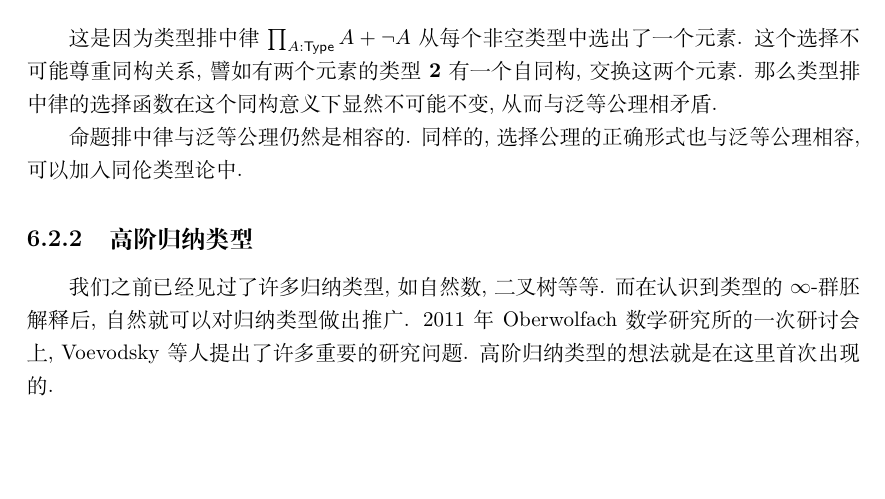
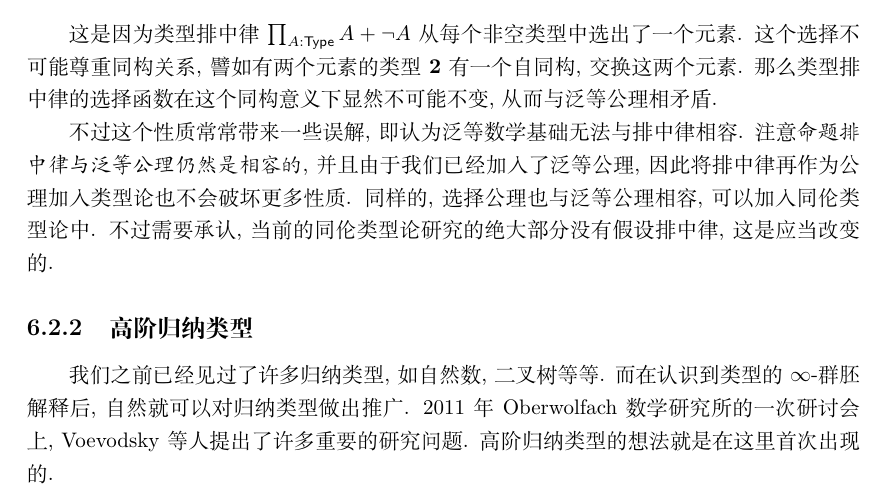
Before and after one commit to Trebor-Huang/history, a LaTeX thesis (history.tex, which reads chapters/hott.tex): part of page 83 of 93, cut so that both start at the same text, the shorter picture padded with empty space. Compiled offline with XeLaTeX.

Commit message:
Stress that LEM is compatible with UA

```diff
--- a/chapters/hott.tex
+++ b/chapters/hott.tex
@@ -211,8 +211,21 @@ Klein 群并不是四个矩阵, 四个对称变换或者其他什么东西组成
 自同构, 交换这两个元素. 那么类型排中律的选择函数
 在这个同构意义下显然不可能不变, 从而与泛等公理相矛盾.
 
-命题排中律与泛等公理仍然是相容的. 同样的, 选择公理的正确
-形式也与泛等公理相容, 可以加入同伦类型论中.
+不过这个性质常常带来一些误解, 即认为泛等数学基础无法与
+排中律相容. 注意\emph{命题排中律与泛等公理仍然是相容的},
+并且由于我们已经加入了泛等公理, 因此将排中律再作为公理加入
+类型论也不会破坏更多性质. 同样的, 选择公理也与泛等公理相容,
+可以加入同伦类型论中.
+% 在集合论中对选择公理的经典叙述是
+% “任何一族有元素的集合的乘积也有元素”. 在
+% Martin-L\"of 类型论中这会翻译成恒成立的
+% \[\left[\prod_{a:A} B(a)\right] \to
+% \left[\prod_{a:A} B(a)\right],\]
+% 因为在 Martin-L\"of 类型论中, 命题就是类型. 这不太符合
+% 我们想要的公理, 因为它没有选择公理通常会有的那些推论,
+% 如 Zorn 引理等等. 下面会介绍同伦类型论中的一个操作
+% \(\| X \|\), 可以将
+不过需要承认, 当前的同伦类型论研究的绝大部分没有假设排中律, 这是应当改变的.
 
 \subsection{高阶归纳类型}
 我们之前已经见过了许多归纳类型, 如自然数, 二叉树等等.
```
